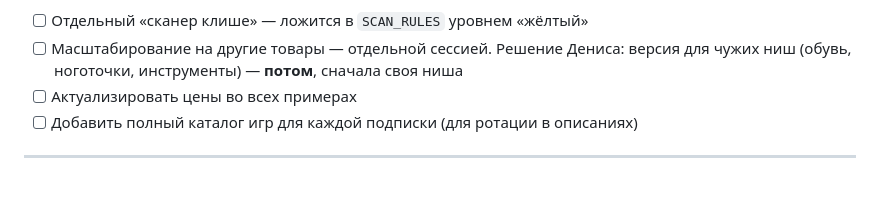
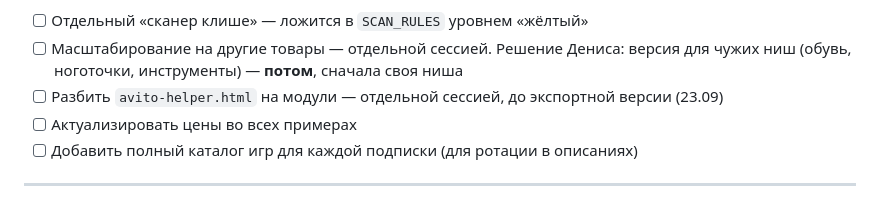
Before and after one commit to enterteinment42/avito-helper, a Markdown page: CLAUDE.md, the part around the change. Rendered like a GitHub page.

```diff
--- a/CLAUDE.md
+++ b/CLAUDE.md
@@ -63,6 +63,7 @@
 **Идеи, решения пока нет:**
 - [ ] Отдельный «сканер клише» — ложится в `SCAN_RULES` уровнем «жёлтый»
 - [ ] Масштабирование на другие товары — отдельной сессией. Решение Дениса: версия для чужих ниш (обувь, ноготочки, инструменты) — **потом**, сначала своя ниша
+- [ ] Разбить `avito-helper.html` на модули — отдельной сессией, до экспортной версии (23.09)
 - [ ] Актуализировать цены во всех примерах
 - [ ] Добавить полный каталог игр для каждой подписки (для ротации в описаниях)
 
```
Also changed, not shown: CLAUDE-LOCAL.md (+1 -0 lines).
